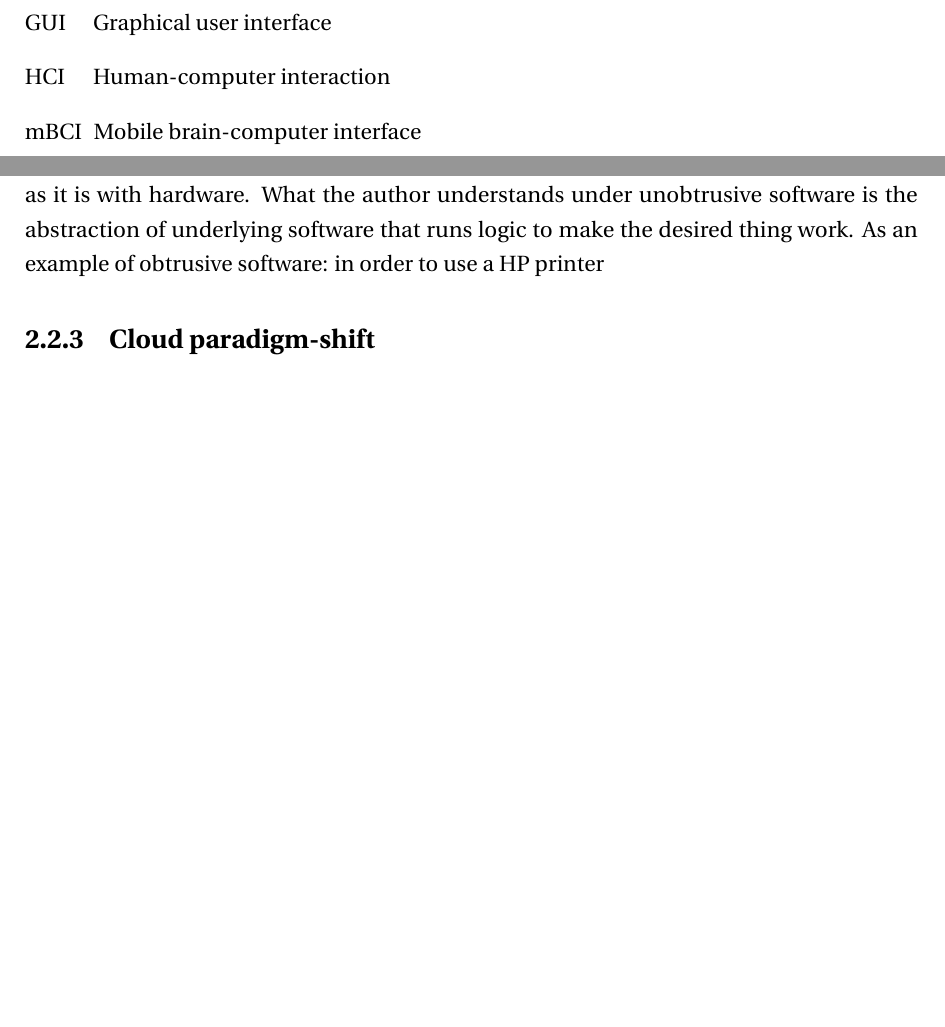
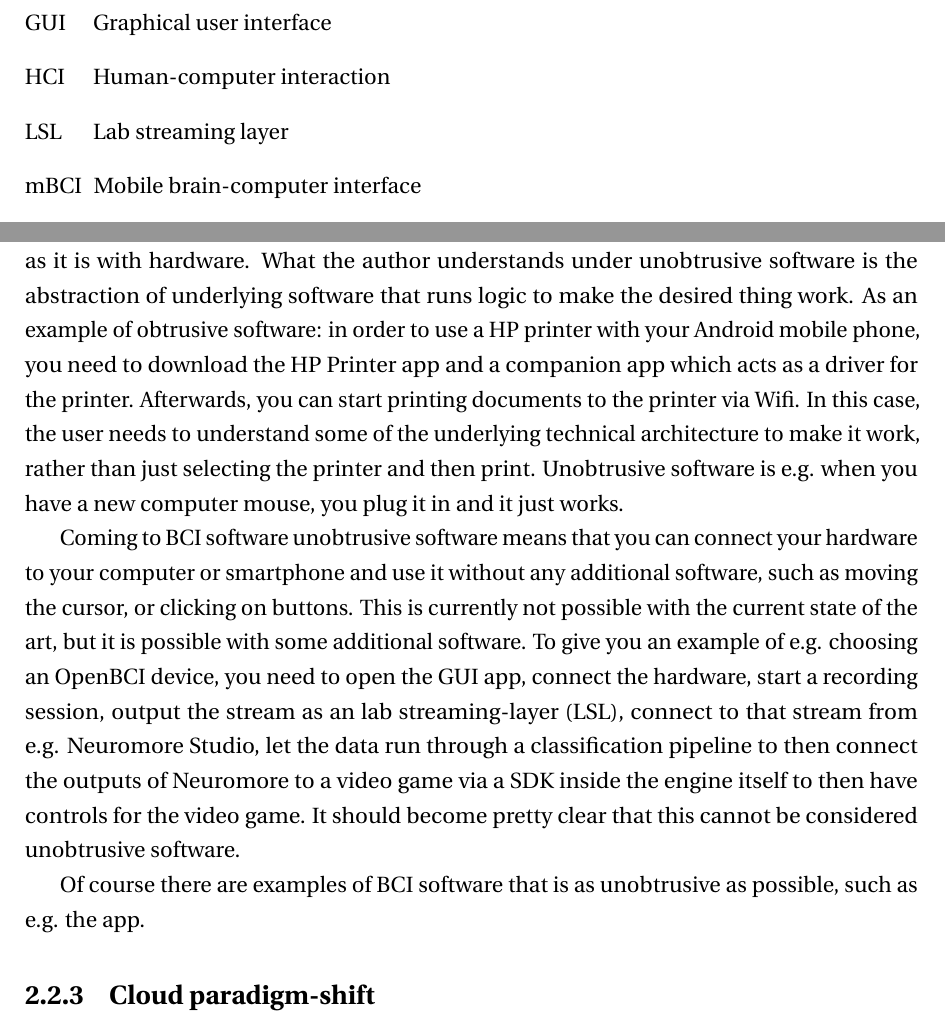
Before and after one commit to danburonline/spatial-place, a LaTeX thesis (thesis/src/thesis.tex, which reads thesis/src/Chapter2/chapter2.tex): two parts of pages 8 and 23 of 33, joined at a grey line, cut so that both start at the same text, the shorter picture padded with empty space. Compiled offline with pdfLaTeX.

```diff
--- a/thesis/src/Chapter2/chapter2.tex
+++ b/thesis/src/Chapter2/chapter2.tex
@@ -134,7 +134,11 @@
 
 Next to that comes the mobility. If a device might be unobtrusive in the form factor itself but needs cables to be connected to the computer, then the mass adoption usually seems harder. An example of this comes from another industry: VR. The most sold and mass-market VR headset to date is the Meta Quest 2, next to the USPs in the software, one notable compared to others is that it was a mobile and all-in-one device without the need of external motion capture sensors or cables.
 
-When talking about the unobtrusiveness of software it might not be as straightforward as it is with hardware. What the author understands under unobtrusive software is the abstraction of underlying software that runs logic to make the desired thing work. As an example of obtrusive software: in order to use a HP printer
+When talking about the unobtrusiveness of software it might not be as straightforward as it is with hardware. What the author understands under unobtrusive software is the abstraction of underlying software that runs logic to make the desired thing work. As an example of obtrusive software: in order to use a HP printer with your Android mobile phone, you need to download the HP Printer app and a companion app which acts as a driver for the printer. Afterwards, you can start printing documents to the printer via Wifi. In this case, the user needs to understand some of the underlying technical architecture to make it work, rather than just selecting the printer and then print. Unobtrusive software is e.g. when you have a new computer mouse, you plug it in and it just works.
+
+Coming to BCI software unobtrusive software means that you can connect your hardware to your computer or smartphone and use it without any additional software, such as moving the cursor, or clicking on buttons. This is currently not possible with the current state of the art, but it is possible with some additional software. To give you an example of e.g. choosing an OpenBCI device, you need to open the GUI app, connect the hardware, start a recording session, output the stream as an lab streaming-layer (LSL), connect to that stream from e.g. Neuromore Studio, let the data run through a classification pipeline to then connect the outputs of Neuromore to a video game via a SDK inside the engine itself to then have controls for the video game. It should become pretty clear that this cannot be considered unobtrusive software.
+
+Of course there are examples of BCI software that is as unobtrusive as possible, such as e.g. the  app.
 
 \subsection{Cloud paradigm-shift}
 \label{chapter2-cloud-paradigm-shift}
```
Also changed, not shown: thesis/src/Chapter2/Figs/obtrusive.jpg, thesis/src/Chapter2/Figs/unobtrusive.jpg, thesis/src/thesis.pdf, thesis/src/Chapter2/chapter2.tex (1 more changed lines).
